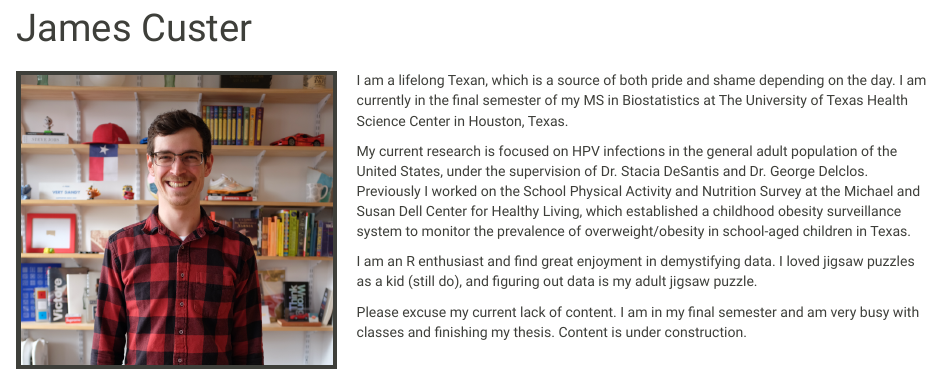
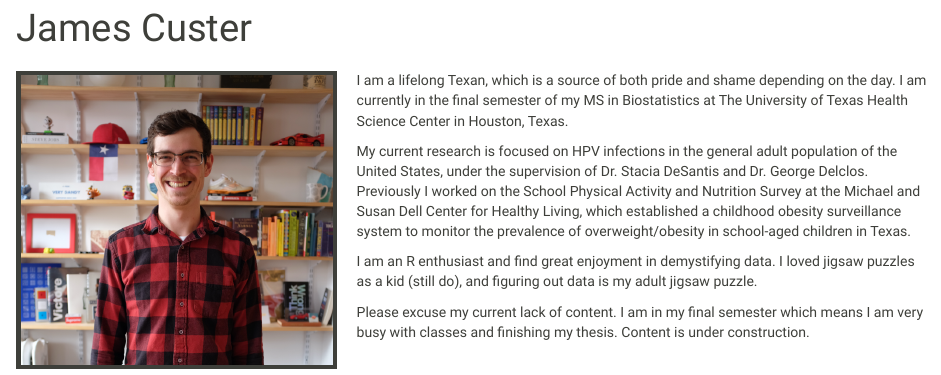
Before and after one commit to JamesCuster/JamesCuster.github.io, an R Markdown document (index.rmd): the page in a window 1100 px wide, from 90 px down. Rendered offline with R 4.5, knitr and Pandoc, with nearby package versions; a font, style sheet, LaTeX package, included part or bibliography that could not be used is replaced or left out.

Commit message:
underConstruction

```diff
--- a/index.rmd
+++ b/index.rmd
@@ -12,5 +12,5 @@ My current research is focused on HPV infections in the general adult population
 
 I am an R enthusiast and find great enjoyment in demystifying data. I loved jigsaw puzzles as a kid (still do), and figuring out data is my adult jigsaw puzzle.
 
-Please excuse my current lack of content. I am in my final semester and am very busy with classes and finishing my thesis. Content is under construction.
+Please excuse my current lack of content. I am in my final semester which means I am very busy with classes and finishing my thesis. Content is under construction.
 </div>
```
Also changed, not shown: index.html.
